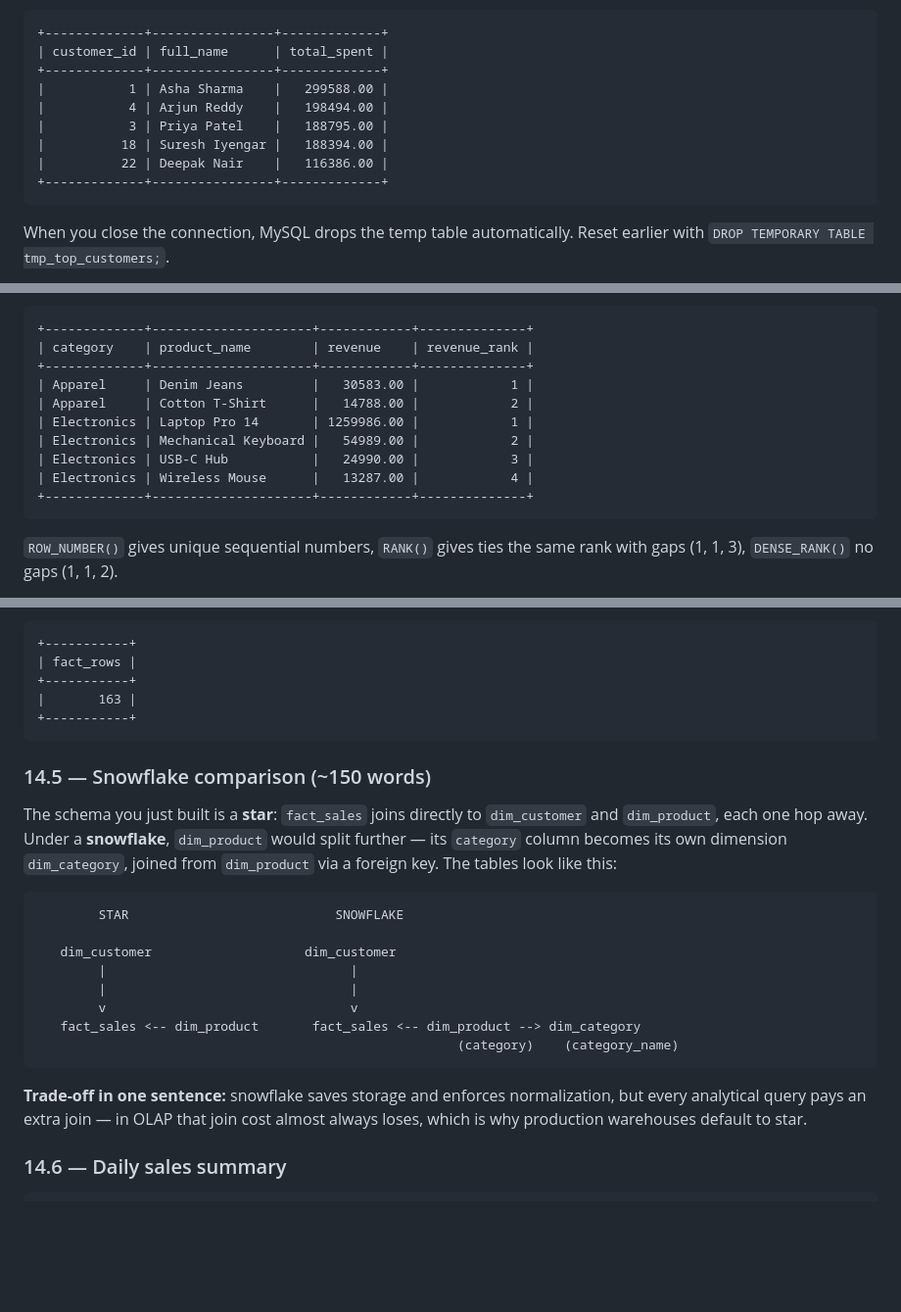
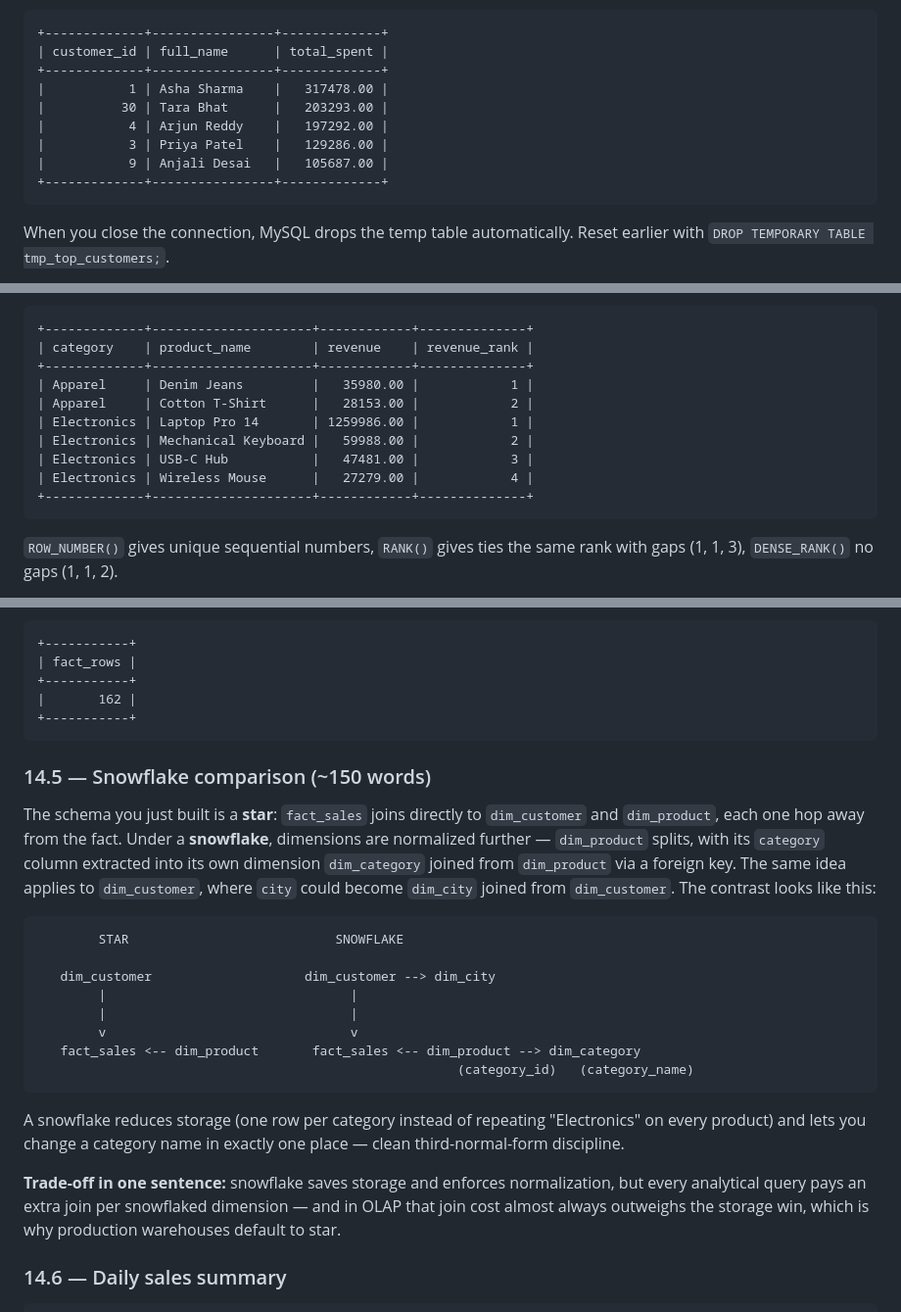
Before and after one commit to hitavir25/codelabs, a Markdown page: sql-for-data-engineering.md, 3 parts joined by grey strips. Shown at 98% size. Drawn GitHub-style; blank space fills up the shorter version.

````diff
--- a/sql-for-data-engineering.md
+++ b/sql-for-data-engineering.md
@@ -1639,11 +1643,11 @@ ORDER BY t.total_spent DESC;
 +-------------+----------------+-------------+
 | customer_id | full_name      | total_spent |
 +-------------+----------------+-------------+
-|           1 | Asha Sharma    |   299588.00 |
-|           4 | Arjun Reddy    |   198494.00 |
-|           3 | Priya Patel    |   188795.00 |
-|          18 | Suresh Iyengar |   188394.00 |
-|          22 | Deepak Nair    |   116386.00 |
+|           1 | Asha Sharma    |   317478.00 |
+|          30 | Tara Bhat      |   203293.00 |
+|           4 | Arjun Reddy    |   197292.00 |
+|           3 | Priya Patel    |   129286.00 |
+|           9 | Anjali Desai   |   105687.00 |
 +-------------+----------------+-------------+
 ```
 
@@ -1923,12 +1927,12 @@ ORDER BY p.category, revenue_rank;
 +-------------+---------------------+------------+--------------+
 | category    | product_name        | revenue    | revenue_rank |
 +-------------+---------------------+------------+--------------+
-| Apparel     | Denim Jeans         |   30583.00 |            1 |
-| Apparel     | Cotton T-Shirt      |   14788.00 |            2 |
+| Apparel     | Denim Jeans         |   35980.00 |            1 |
+| Apparel     | Cotton T-Shirt      |   28153.00 |            2 |
 | Electronics | Laptop Pro 14       | 1259986.00 |            1 |
-| Electronics | Mechanical Keyboard |   54989.00 |            2 |
-| Electronics | USB-C Hub           |   24990.00 |            3 |
-| Electronics | Wireless Mouse      |   13287.00 |            4 |
+| Electronics | Mechanical Keyboard |   59988.00 |            2 |
+| Electronics | USB-C Hub           |   47481.00 |            3 |
+| Electronics | Wireless Mouse      |   27279.00 |            4 |
 +-------------+---------------------+------------+--------------+
 ```
 
@@ -2331,26 +2335,28 @@ SELECT COUNT(*) AS fact_rows FROM fact_sales;
 +-----------+
 | fact_rows |
 +-----------+
-|       163 |
+|       162 |
 +-----------+
 ```
 
 ### 14.5 — Snowflake comparison (~150 words)
 
-The schema you just built is a **star**: `fact_sales` joins directly to `dim_customer` and `dim_product`, each one hop away. Under a **snowflake**, `dim_product` would split further — its `category` column becomes its own dimension `dim_category`, joined from `dim_product` via a foreign key. The tables look like this:
+The schema you just built is a **star**: `fact_sales` joins directly to `dim_customer` and `dim_product`, each one hop away from the fact. Under a **snowflake**, dimensions are normalized further — `dim_product` splits, with its `category` column extracted into its own dimension `dim_category` joined from `dim_product` via a foreign key. The same idea applies to `dim_customer`, where `city` could become `dim_city` joined from `dim_customer`. The contrast looks like this:
 
 ```
         STAR                           SNOWFLAKE
 
-   dim_customer                    dim_customer
+   dim_customer                    dim_customer --> dim_city
         |                                |
         |                                |
         v                                v
    fact_sales <-- dim_product       fact_sales <-- dim_product --> dim_category
-                                                       (category)    (category_name)
-```
-
-**Trade-off in one sentence:** snowflake saves storage and enforces normalization, but every analytical query pays an extra join — in OLAP that join cost almost always loses, which is why production warehouses default to star.
+                                                       (category_id)   (category_name)
+```
+
+A snowflake reduces storage (one row per category instead of repeating "Electronics" on every product) and lets you change a category name in exactly one place — clean third-normal-form discipline.
+
+**Trade-off in one sentence:** snowflake saves storage and enforces normalization, but every analytical query pays an extra join per snowflaked dimension — and in OLAP that join cost almost always outweighs the storage win, which is why production warehouses default to star.
 
 ### 14.6 — Daily sales summary
 
````
Also changed, not shown: other parts of sql-for-data-engineering.md (+73 -67 lines).
